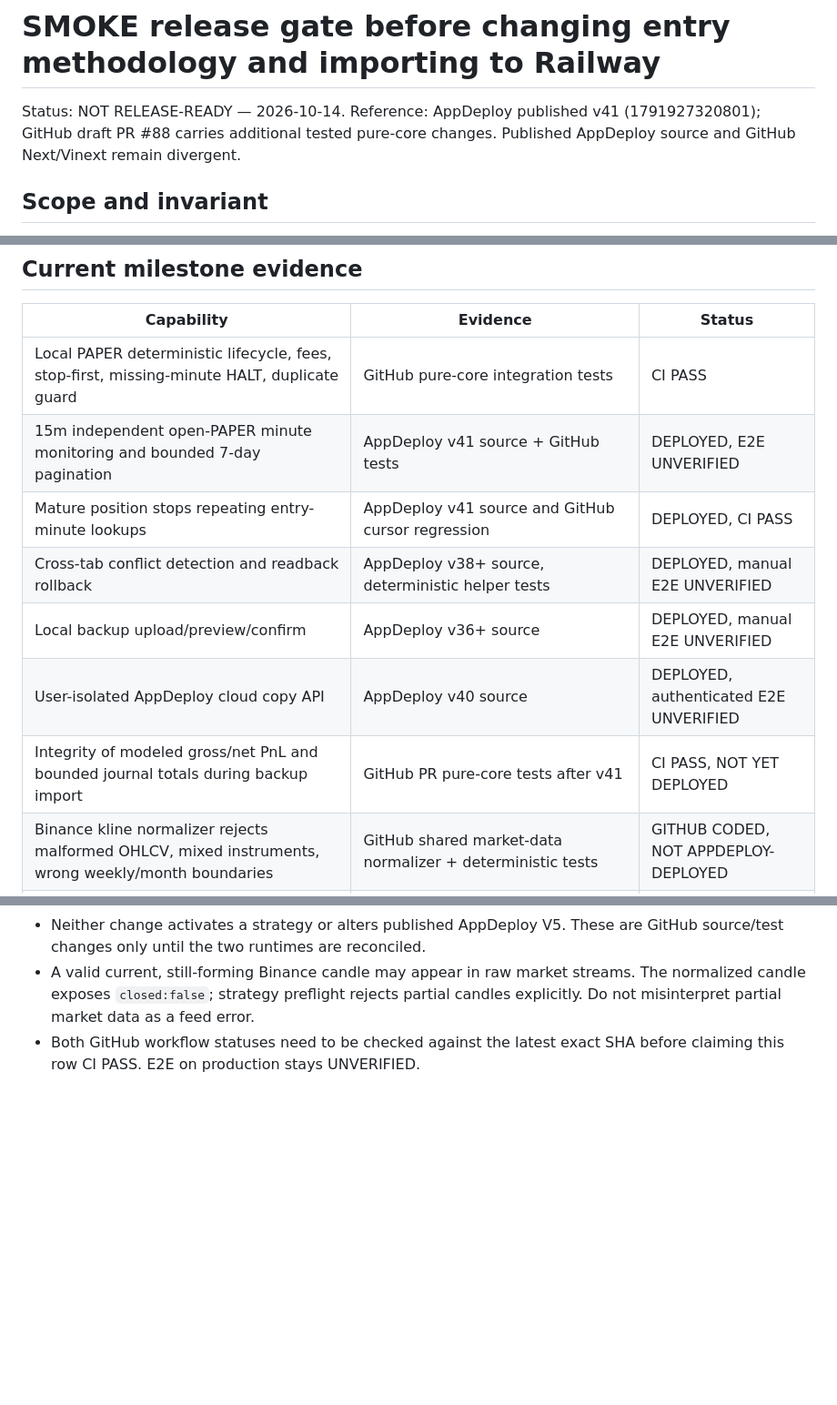
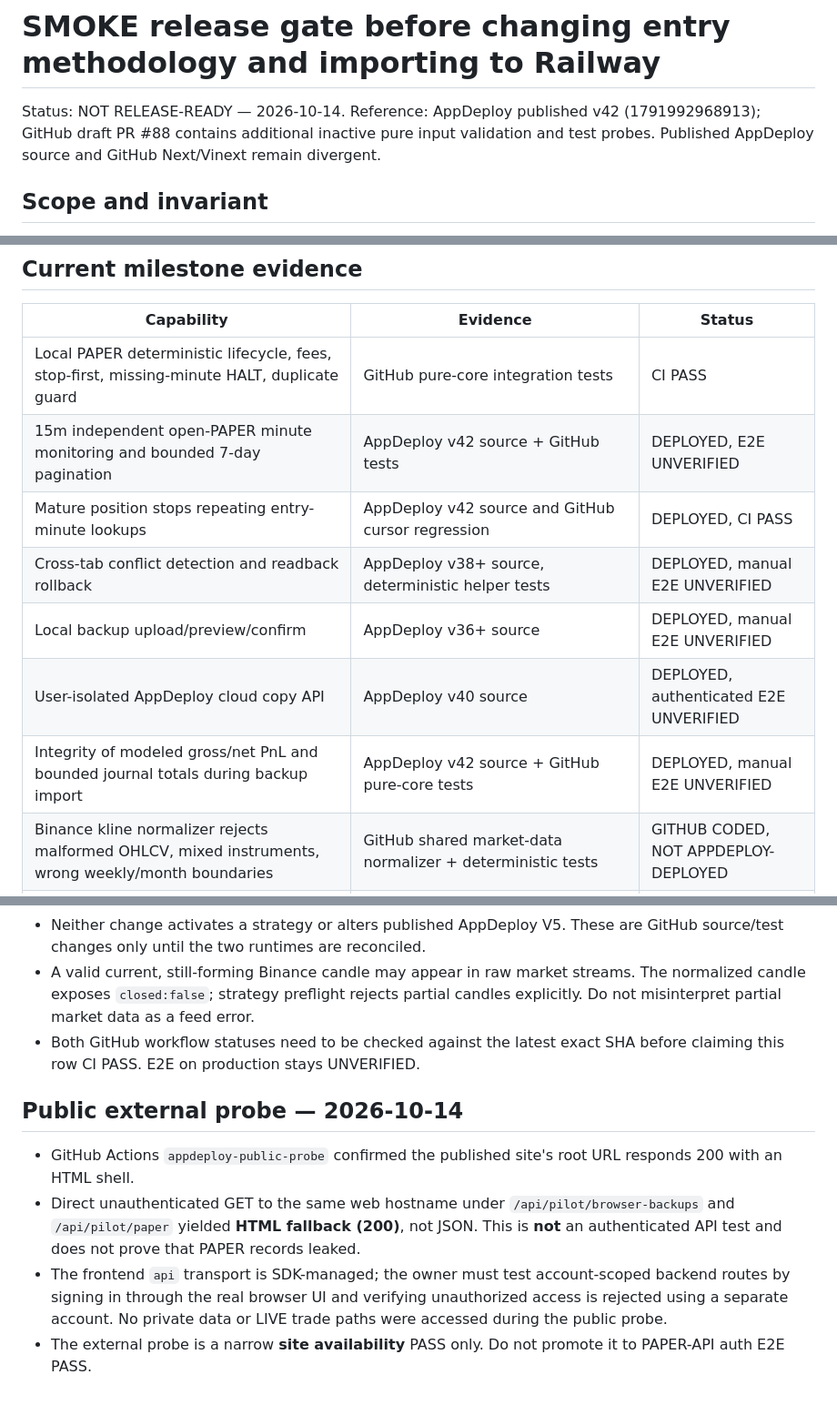
Before and after one commit to SanChi117/smoke-trading-terminal, a Markdown page: docs/SMOKE_RELEASE_GATE_BEFORE_RAILWAY.md, 3 parts joined by grey strips. Shown at 91% size. Rendered like a GitHub page; blank space fills up the shorter version.

Commit message:
docs(gate): distinguish v42 deployed PAPER patch from unverified authenticated API paths

```diff
--- a/docs/SMOKE_RELEASE_GATE_BEFORE_RAILWAY.md
+++ b/docs/SMOKE_RELEASE_GATE_BEFORE_RAILWAY.md
@@ -1,7 +1,7 @@
 # SMOKE release gate before changing entry methodology and importing to Railway
 
 Status: NOT RELEASE-READY — 2026-10-14.
-Reference: AppDeploy published v41 (1791927320801); GitHub draft PR #88 carries additional tested pure-core changes. Published AppDeploy source and GitHub Next/Vinext remain divergent.
+Reference: AppDeploy published v42 (1791992968913); GitHub draft PR #88 contains additional inactive pure input validation and test probes. Published AppDeploy source and GitHub Next/Vinext remain divergent.
 
 ## Scope and invariant
 
@@ -21,12 +21,12 @@ Evidence must be tracked separately:
 | Capability | Evidence | Status |
 |---|---|---|
 | Local PAPER deterministic lifecycle, fees, stop-first, missing-minute HALT, duplicate guard | GitHub pure-core integration tests | CI PASS |
-| 15m independent open-PAPER minute monitoring and bounded 7-day pagination | AppDeploy v41 source + GitHub tests | DEPLOYED, E2E UNVERIFIED |
-| Mature position stops repeating entry-minute lookups | AppDeploy v41 source and GitHub cursor regression | DEPLOYED, CI PASS |
+| 15m independent open-PAPER minute monitoring and bounded 7-day pagination | AppDeploy v42 source + GitHub tests | DEPLOYED, E2E UNVERIFIED |
+| Mature position stops repeating entry-minute lookups | AppDeploy v42 source and GitHub cursor regression | DEPLOYED, CI PASS |
 | Cross-tab conflict detection and readback rollback | AppDeploy v38+ source, deterministic helper tests | DEPLOYED, manual E2E UNVERIFIED |
 | Local backup upload/preview/confirm | AppDeploy v36+ source | DEPLOYED, manual E2E UNVERIFIED |
 | User-isolated AppDeploy cloud copy API | AppDeploy v40 source | DEPLOYED, authenticated E2E UNVERIFIED |
-| Integrity of modeled gross/net PnL and bounded journal totals during backup import | GitHub PR pure-core tests after v41 | CI PASS, NOT YET DEPLOYED |
+| Integrity of modeled gross/net PnL and bounded journal totals during backup import | AppDeploy v42 source + GitHub pure-core tests | DEPLOYED, manual E2E UNVERIFIED |
 | Binance kline normalizer rejects malformed OHLCV, mixed instruments, wrong weekly/month boundaries | GitHub shared market-data normalizer + deterministic tests | GITHUB CODED, NOT APPDEPLOY-DEPLOYED |
 | Future module closed multi-timeframe gate rejects gapped, stale and partial candles | GitHub core/market/strategy-candles.ts (not wired into V5) | GITHUB CODED, NOT ACTIVE |
 | Binance USD-M direct browser access across symbols/TFs | Browser path exists | CURRENT REAL-MARKET E2E UNVERIFIED |
@@ -86,3 +86,10 @@ A green CI check proves only the tested code on a commit. AppDeploy 'ready' only
   partial candles explicitly. Do not misinterpret partial market data as a feed error.
 - Both GitHub workflow statuses need to be checked against the latest exact SHA
   before claiming this row CI PASS. E2E on production stays UNVERIFIED.
+
+## Public external probe — 2026-10-14
+
+- GitHub Actions `appdeploy-public-probe` confirmed the published site's root URL responds 200 with an HTML shell.
+- Direct unauthenticated GET to the same web hostname under `/api/pilot/browser-backups` and `/api/pilot/paper` yielded **HTML fallback (200)**, not JSON. This is **not** an authenticated API test and does not prove that PAPER records leaked.
+- The frontend `api` transport is SDK-managed; the owner must test account-scoped backend routes by signing in through the real browser UI and verifying unauthorized access is rejected using a separate account. No private data or LIVE trade paths were accessed during the public probe.
+- The external probe is a narrow **site availability** PASS only. Do not promote it to PAPER-API auth E2E PASS.
```
Also changed, not shown: other parts of docs/SMOKE_RELEASE_GATE_BEFORE_RAILWAY.md (+1 -1 lines).
